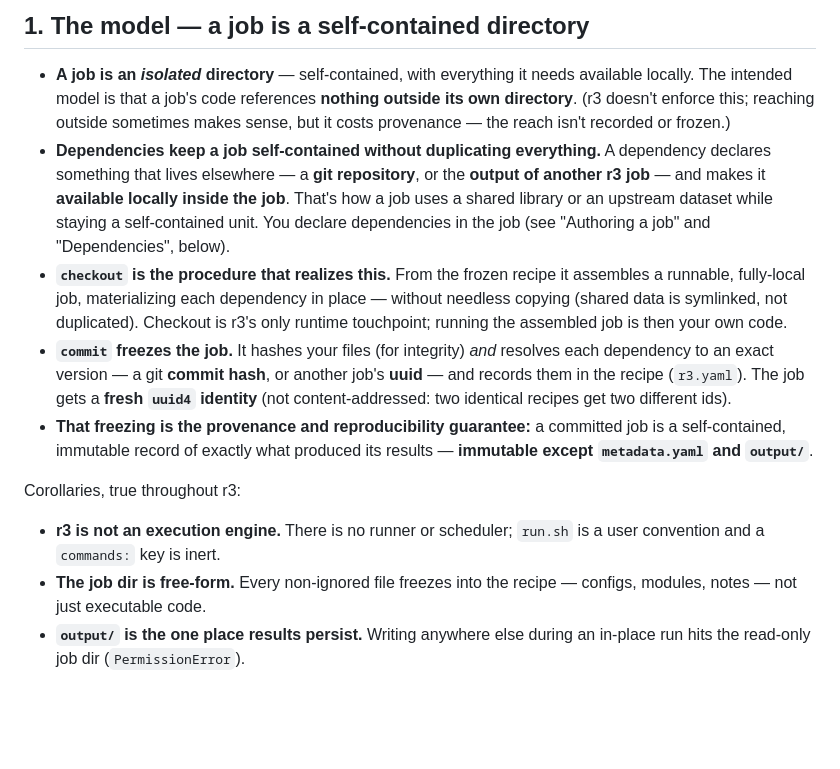
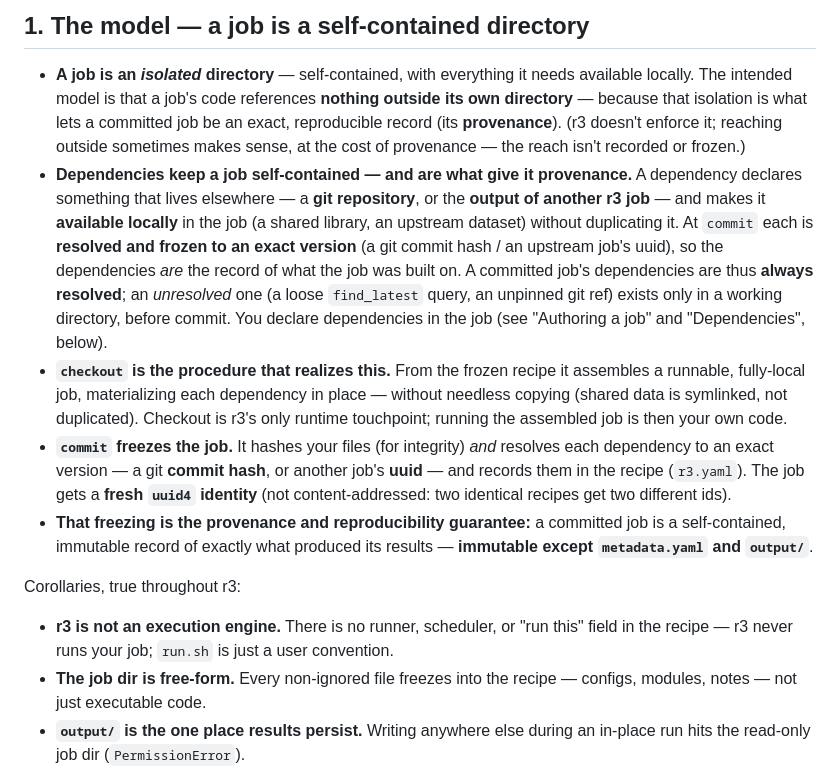
Before and after one commit to matthias-k/r3-tooling, a Markdown page: skills/r3/SKILL.md, the part around the change. Rendered like a GitHub page; blank space fills up the shorter version.

Commit message:
feat(r3-skill): deps give provenance (resolved=frozen record; committed always resolved); drop dead commands: key

```diff
--- a/skills/r3/SKILL.md
+++ b/skills/r3/SKILL.md
@@ -21,13 +21,18 @@ work against a **repository** — create one with `r3 init <path>` and point r3
 
 - **A job is an *isolated* directory** — self-contained, with everything it needs available
   locally. The intended model is that a job's code references **nothing outside its own
-  directory**. (r3 doesn't enforce this; reaching outside sometimes makes sense, but it costs
-  provenance — the reach isn't recorded or frozen.)
-- **Dependencies keep a job self-contained without duplicating everything.** A dependency
+  directory** — because that isolation is what lets a committed job be an exact, reproducible
+  record (its **provenance**). (r3 doesn't enforce it; reaching outside sometimes makes sense,
+  at the cost of provenance — the reach isn't recorded or frozen.)
+- **Dependencies keep a job self-contained — and are what give it provenance.** A dependency
   declares something that lives elsewhere — a **git repository**, or the **output of another
-  r3 job** — and makes it **available locally inside the job**. That's how a job uses a shared
-  library or an upstream dataset while staying a self-contained unit. You declare dependencies
-  in the job (see "Authoring a job" and "Dependencies", below).
+  r3 job** — and makes it **available locally** in the job (a shared library, an upstream
+  dataset) without duplicating it. At `commit` each is **resolved and frozen to an exact
+  version** (a git commit hash / an upstream job's uuid), so the dependencies *are* the record
+  of what the job was built on. A committed job's dependencies are thus **always resolved**; an
+  *unresolved* one (a loose `find_latest` query, an unpinned git ref) exists only in a working
+  directory, before commit. You declare dependencies in the job (see "Authoring a job" and
+  "Dependencies", below).
 - **`checkout` is the procedure that realizes this.** From the frozen recipe it assembles a
   runnable, fully-local job, materializing each dependency in place — without needless copying
   (shared data is symlinked, not duplicated). Checkout is r3's only runtime touchpoint;
@@ -42,8 +47,8 @@ work against a **repository** — create one with `r3 init <path>` and point r3
 
 Corollaries, true throughout r3:
 
-- **r3 is not an execution engine.** There is no runner or scheduler; `run.sh` is a user
-  convention and a `commands:` key is inert.
+- **r3 is not an execution engine.** There is no runner, scheduler, or "run this" field in
+  the recipe — r3 never runs your job; `run.sh` is just a user convention.
 - **The job dir is free-form.** Every non-ignored file freezes into the recipe — configs,
   modules, notes — not just executable code.
 - **`output/` is the one place results persist.** Writing anywhere else during an in-place
```
Also changed, not shown: docs/specs/2026-08-15-r3-skill-design.md (+4 -2 lines), 1 other file.
